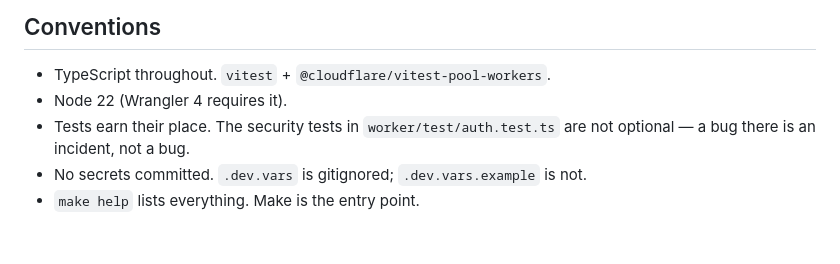
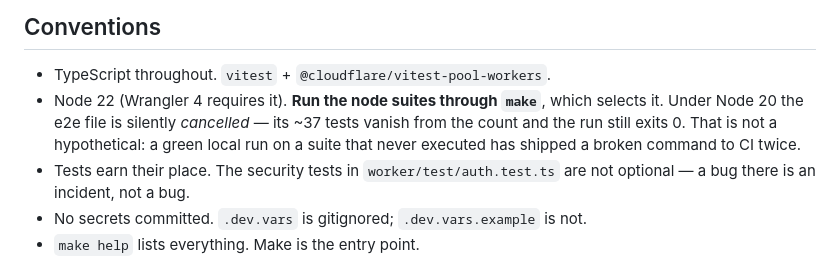
Before and after one commit to danjamk/pagevault, a Markdown page: CLAUDE.md, the part around the change. Drawn GitHub-style; blank space fills up the shorter version.

```diff
--- a/CLAUDE.md
+++ b/CLAUDE.md
@@ -96,7 +96,11 @@ and reaching those surfaces is the entire differentiator. See ADR-006.
 ## Conventions
 
 - TypeScript throughout. `vitest` + `@cloudflare/vitest-pool-workers`.
-- Node 22 (Wrangler 4 requires it).
+- Node 22 (Wrangler 4 requires it). **Run the node suites through `make`**, which
+  selects it. Under Node 20 the e2e file is silently *cancelled* — its ~37 tests
+  vanish from the count and the run still exits 0. That is not a hypothetical: a
+  green local run on a suite that never executed has shipped a broken command to
+  CI twice.
 - Tests earn their place. The security tests in `worker/test/auth.test.ts` are
   not optional — a bug there is an incident, not a bug.
 - No secrets committed. `.dev.vars` is gitignored; `.dev.vars.example` is not.
```
Also changed, not shown: docs/adr/ADR-024-the-deployment-is-authoritative-about-what-it-has.md (added, +131 -0 lines).
